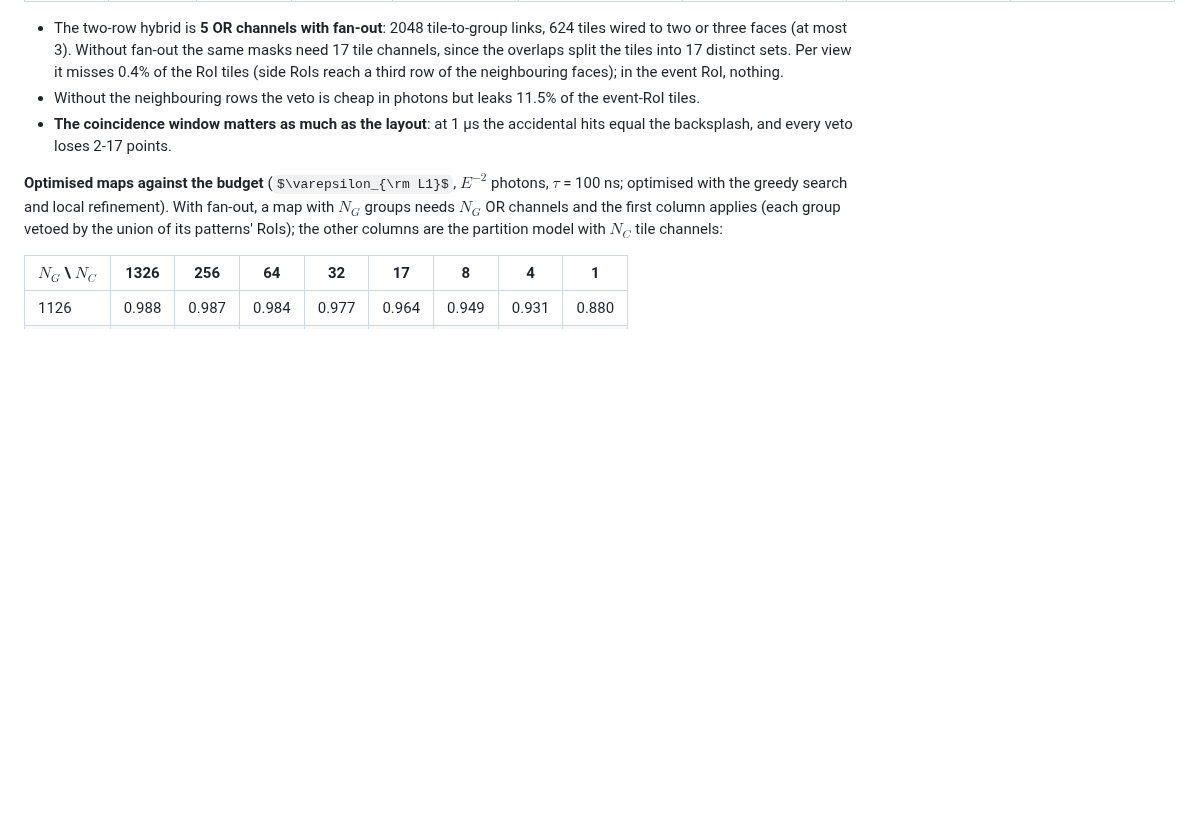
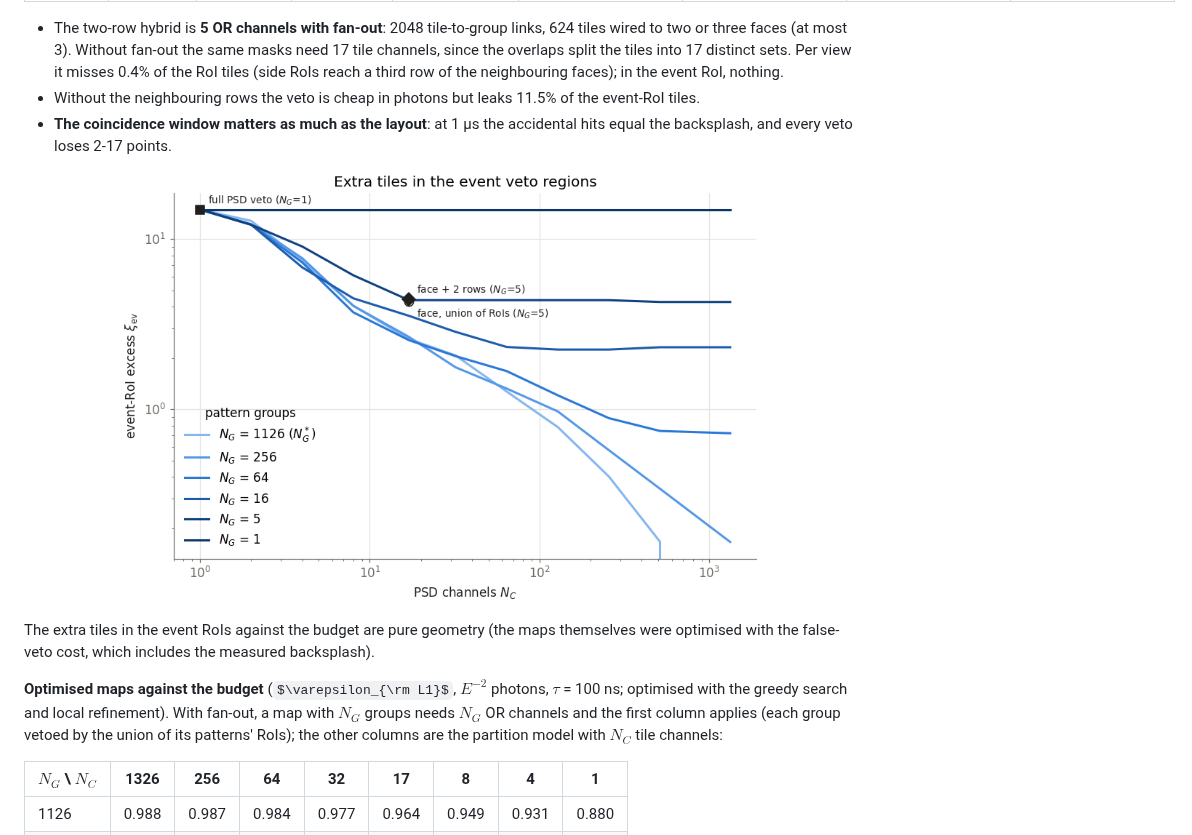
Before and after one commit to lfarinaa/VetoBiclustering, a Markdown page: README.md, the part around one of its changes. GitHub-like rendering; pictures changed too: docs/figures/excessVsChannels.png (added); some formulas as TeX source; blank space fills up the shorter version.

Commit message:
README: bring back the non-Geant4 figures (PSD rates, event-RoI excess)
Split out of ratesBacksplash.png and efficiencyVsChannels.png, without the
panels measured on the Geant4 photons.

Assisted-by: claude-code:claude-opus-5-5

```diff
--- a/README.md
+++ b/README.md
@@ -128,6 +132,13 @@ so any realistic channel count is lossy. For all 3820 patterns $N_C^*$ is all 13
   reach a third row of the neighbouring faces); in the event RoI, nothing.
 - Without the neighbouring rows the veto is cheap in photons but leaks 11.5% of the event-RoI tiles.
 - **The coincidence window matters as much as the layout**: at 1 µs the accidental hits equal the backsplash, and every veto loses 2-17 points.
+
+<p align="center">
+  <img src="docs/figures/excessVsChannels.png" alt="Event-RoI excess of the optimised channel maps against the number of PSD channels, one curve per number of pattern groups, with the thesis' strategies as points" width="640">
+</p>
+
+The extra tiles in the event RoIs against the budget are pure geometry (the maps themselves were optimised with the false-veto cost, which includes the
+measured backsplash).
 
 **Optimised maps against the budget** ($\varepsilon_{\rm L1}$, $E^{-2}$ photons, $\tau$ = 100 ns; optimised with the greedy search and local refinement).
 With fan-out, a map with $N_G$ groups needs $N_G$ OR channels and the first column applies (each group vetoed by the union of its patterns' RoIs);
```
Also changed, not shown: other parts of README.md (+4 -0 lines), docs/figures/psdRates.png (added).
